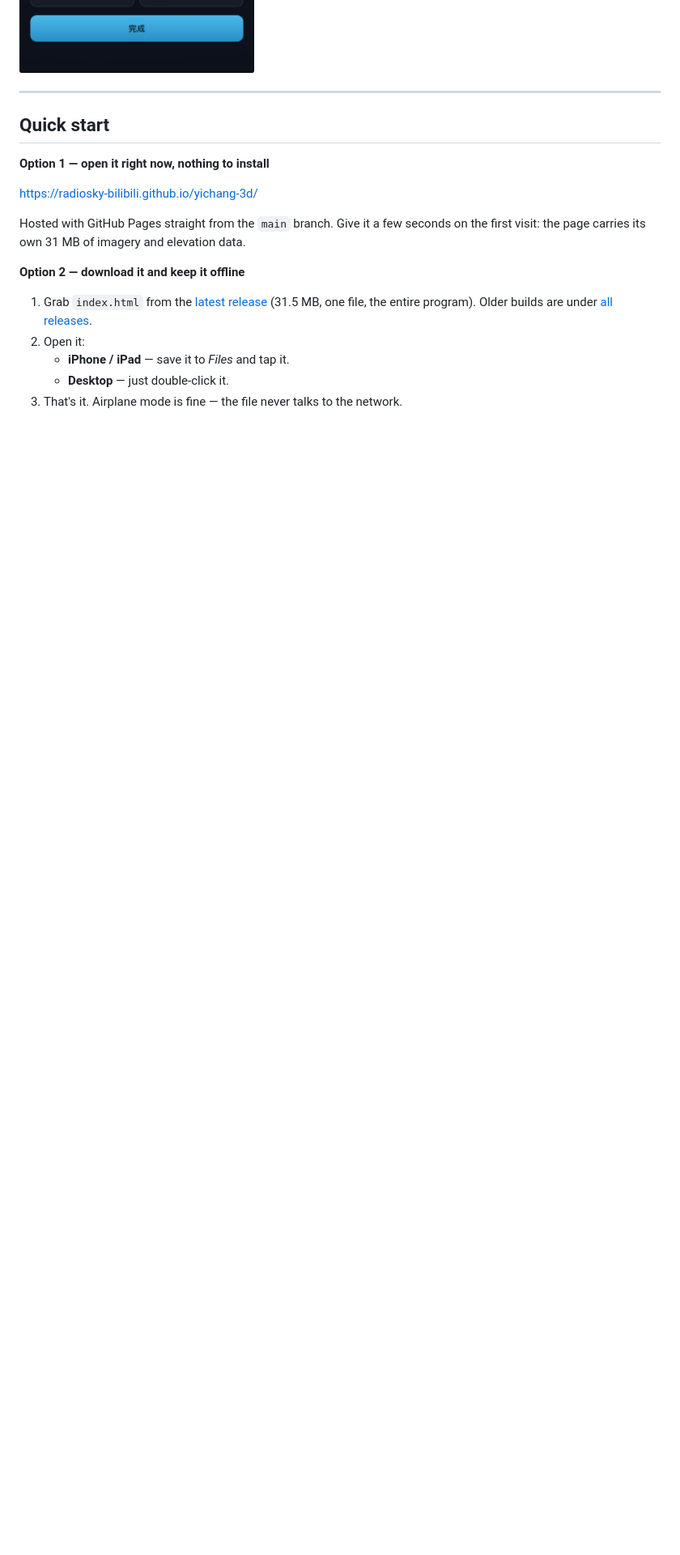
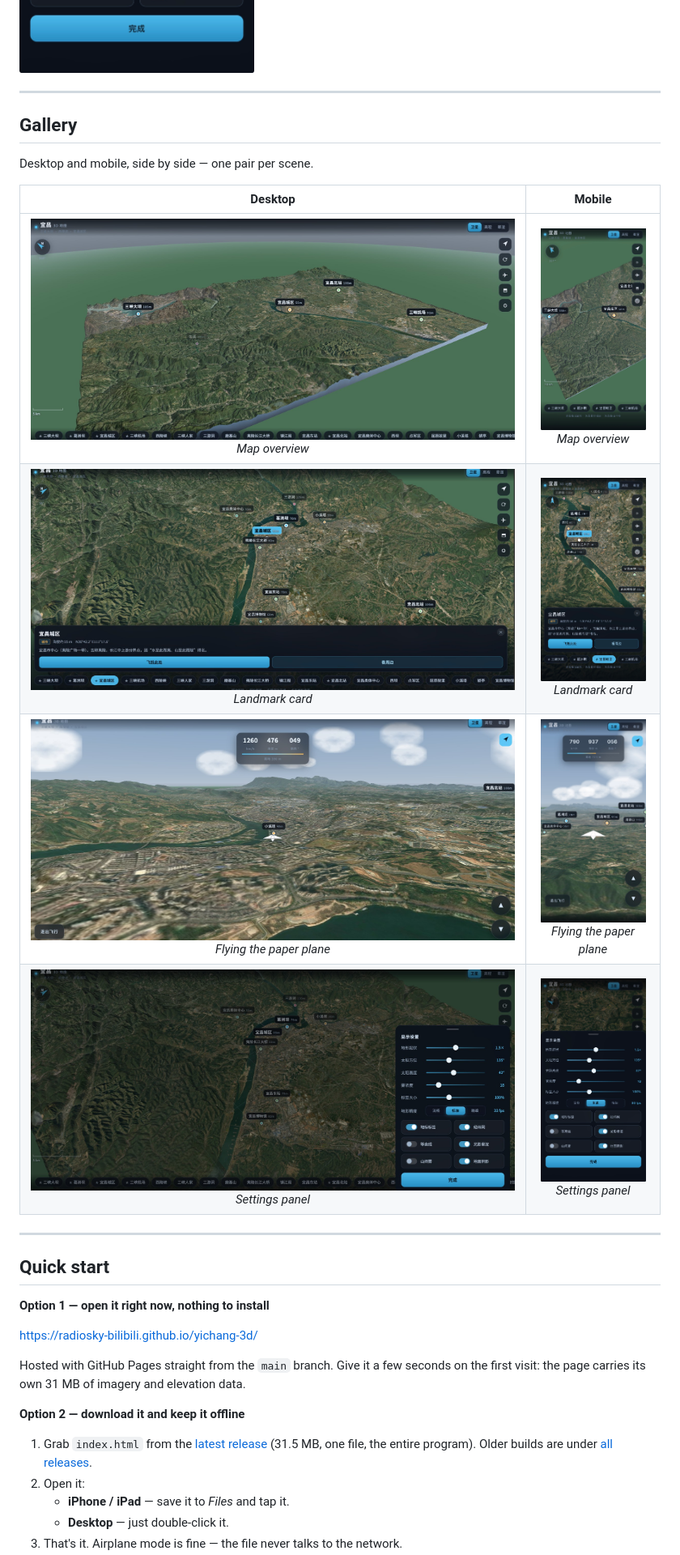
Before and after one commit to Radiosky-bilibili/yichang-3d, a Markdown page: README.md, the part around one of its changes. Shown at 81% size. Rendered like a GitHub page; pictures changed too: desktop-flight.jpg (added), desktop-landmark.jpg (added), desktop-overview.jpg (added); blank space fills up the shorter version.

Commit message:
docs: add Chinese README, desktop/mobile gallery, refresh download link

```diff
--- a/README.md
+++ b/README.md
@@ -53,6 +55,19 @@ The settings panel exposes the whole look of the map:
 Six independent toggles: **landmark labels, graticule, contour lines, relief shading, mountain mist, ground shadow.** Moving the sun slider relights the entire terrain, the sky and the fog colour in real time — no rebuild, no reload.
 
 <img src="screenshot-settings.jpg" width="420" alt="The settings panel: terrain exaggeration, sun azimuth, sun elevation, fog density, label size, mesh resolution and six independent toggles">
+
+---
+
+## Gallery
+
+Desktop and mobile, side by side — one pair per scene.
+
+| Desktop | Mobile |
+| :---: | :---: |
+| <img src="desktop-overview.jpg" width="620" alt="Desktop — map overview with the bottom quick-jump bar"><br>*Map overview* | <img src="screenshot-overview.jpg" width="130" alt="Mobile — map overview"><br>*Map overview* |
+| <img src="desktop-landmark.jpg" width="620" alt="Desktop — landmark card with elevation, coordinates and description"><br>*Landmark card* | <img src="screenshot-landmark.jpg" width="130" alt="Mobile — landmark card"><br>*Landmark card* |
+| <img src="desktop-flight.jpg" width="620" alt="Desktop — flying the paper plane, HUD showing speed, altitude and heading"><br>*Flying the paper plane* | <img src="screenshot-flight.jpg" width="130" alt="Mobile — flying the paper plane"><br>*Flying the paper plane* |
+| <img src="desktop-settings.jpg" width="620" alt="Desktop — the settings panel"><br>*Settings panel* | <img src="screenshot-settings.jpg" width="130" alt="Mobile — the settings panel"><br>*Settings panel* |
 
 ---
 
```
Also changed, not shown: other parts of README.md (+13 -6 lines), README.zh-CN.md (added, +228 -0 lines).
